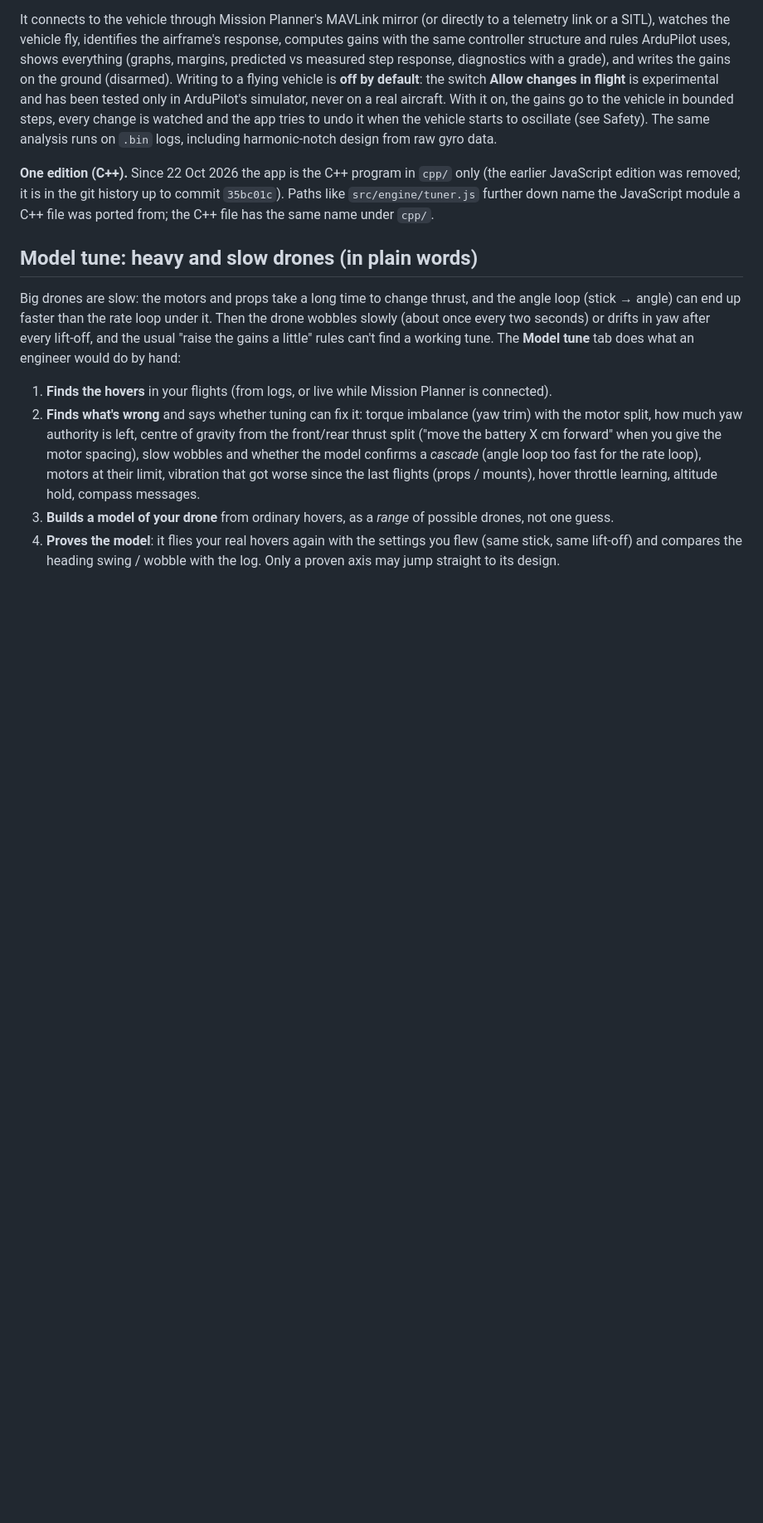
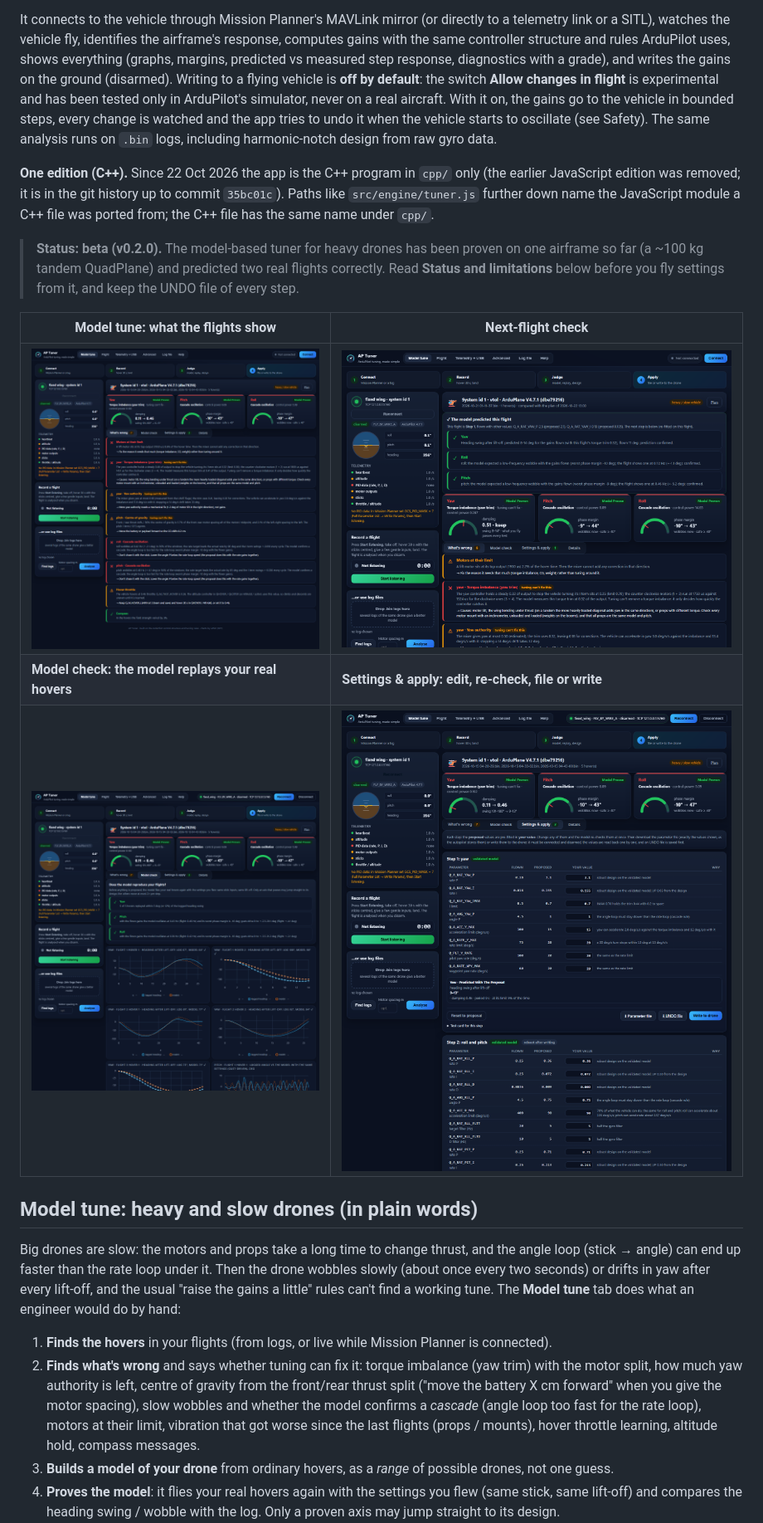
Before and after one commit to jelaniA3R0/ap-tuner, a Markdown page: README.md, the part around one of its changes. Shown at 83% size. Rendered like a GitHub page; pictures changed too: docs/img/model-check.png (added), docs/img/model-tune-15oct.png (added), docs/img/next-flight-check.png (added); blank space fills up the shorter version.

```diff
--- a/README.md
+++ b/README.md
@@ -17,6 +17,16 @@ design from raw gyro data.
 **One edition (C++).** Since 22 Oct 2026 the app is the C++ program in `cpp/` only (the earlier JavaScript
 edition was removed; it is in the git history up to commit `35bc01c`). Paths like `src/engine/tuner.js` further
 down name the JavaScript module a C++ file was ported from; the C++ file has the same name under `cpp/`.
+
+> **Status: beta (v0.2.0).** The model-based tuner for heavy drones has been proven on one airframe so far (a
+> ~100 kg tandem QuadPlane) and predicted two real flights correctly. Read **Status and limitations** below before
+> you fly settings from it, and keep the UNDO file of every step.
+
+| Model tune: what the flights show | Next-flight check |
+|---|---|
+| ![Model tune overview](docs/img/model-tune-15oct.png) | ![Next-flight check](docs/img/next-flight-check.png) |
+| **Model check: the model replays your real hovers** | **Settings & apply: edit, re-check, file or write** |
+| ![Model check](docs/img/model-check.png) | ![Settings and apply](docs/img/settings-apply.png) |
 
 ## Model tune: heavy and slow drones (in plain words)
 
```
Also changed, not shown: other parts of README.md (+51 -31 lines), docs/how-it-works.md (+1 -1 lines), 8 other files.
